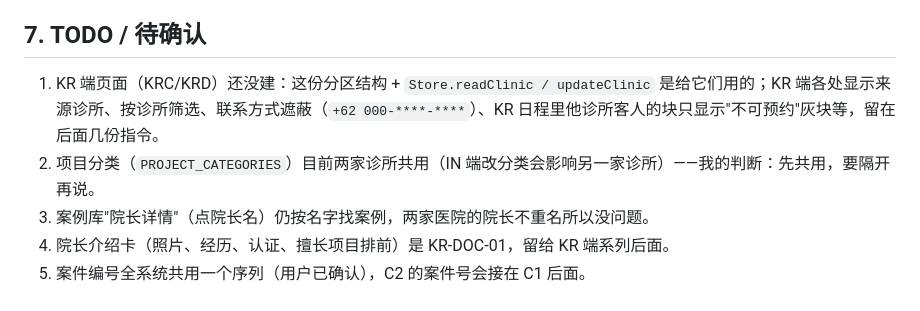
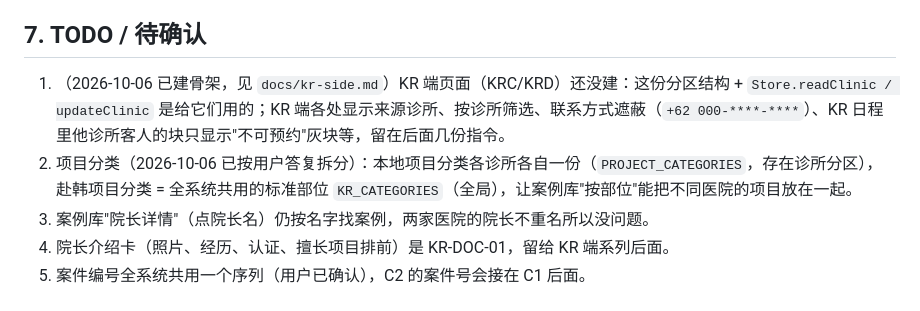
Before and after one commit to mileyzhiying-des/GMC-Network-Project, a Markdown page: docs/multi-hospital.md, the part around the change. Drawn GitHub-style.

```diff
--- a/docs/multi-hospital.md
+++ b/docs/multi-hospital.md
@@ -37,8 +37,8 @@
 - 预约链接带诊所：`booking.html?clinic=C2`；原型不带默认 C1。**正式版链接必须带诊所，没带应显示错误**（原型的默认 C1 只是为了演示方便）。确认/提醒/取消短信里的客人端网址（`?clinic=…&view=…`）也带诊所；新客人建档、预约、短信记录都写进该诊所的分区。
 
 ## 7. TODO / 待确认
-1. KR 端页面（KRC/KRD）还没建：这份分区结构 + `Store.readClinic / updateClinic` 是给它们用的；KR 端各处显示来源诊所、按诊所筛选、联系方式遮蔽（`+62 000-****-****`）、KR 日程里他诊所客人的块只显示"不可预约"灰块等，留在后面几份指令。
-2. 项目分类（`PROJECT_CATEGORIES`）目前两家诊所共用（IN 端改分类会影响另一家诊所）——我的判断：先共用，要隔开再说。
+1. （2026-10-06 已建骨架，见 `docs/kr-side.md`）KR 端页面（KRC/KRD）还没建：这份分区结构 + `Store.readClinic / updateClinic` 是给它们用的；KR 端各处显示来源诊所、按诊所筛选、联系方式遮蔽（`+62 000-****-****`）、KR 日程里他诊所客人的块只显示"不可预约"灰块等，留在后面几份指令。
+2. 项目分类（2026-10-06 已按用户答复拆分）：本地项目分类各诊所各自一份（`PROJECT_CATEGORIES`，存在诊所分区），赴韩项目分类 = 全系统共用的标准部位 `KR_CATEGORIES`（全局），让案例库"按部位"能把不同医院的项目放在一起。
 3. 案例库"院长详情"（点院长名）仍按名字找案例，两家医院的院长不重名所以没问题。
 4. 院长介绍卡（照片、经历、认证、擅长项目排前）是 KR-DOC-01，留给 KR 端系列后面。
 5. 案件编号全系统共用一个序列（用户已确认），C2 的案件号会接在 C1 后面。
```
Also changed, not shown: CLAUDE.md (+4 -1 lines).
